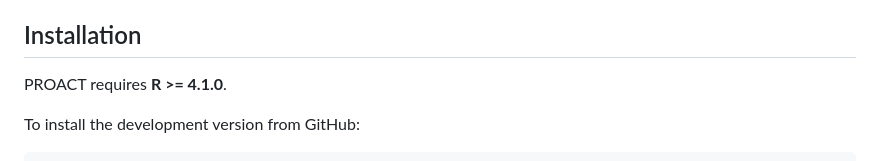
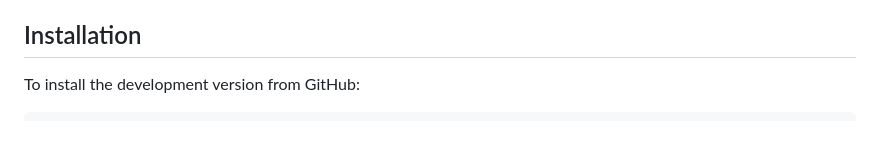
Before and after one commit to hdm2020/PROACT, a Markdown page: README.md, the part around the change. Rendered like a GitHub page; blank space fills up the shorter version.

```diff
--- a/README.md
+++ b/README.md
@@ -54,8 +54,6 @@ The PROACT workflow consists of four major stages:
    - context-specific regulatory programs.
 
 ## Installation
-
-PROACT requires **R >= 4.1.0**.
 
 To install the development version from GitHub:
 
```
